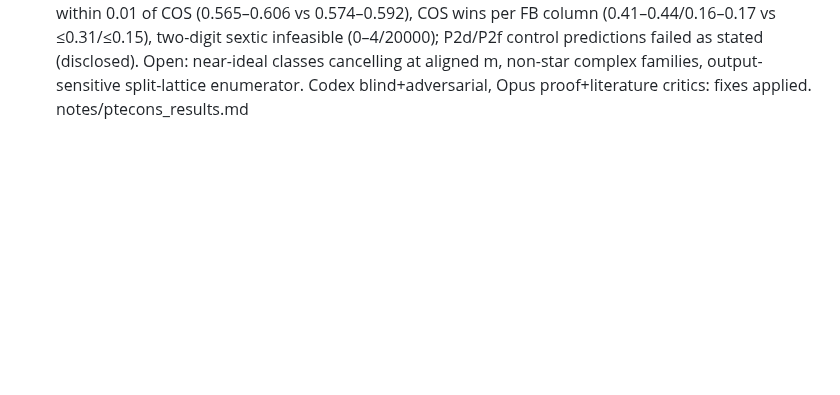
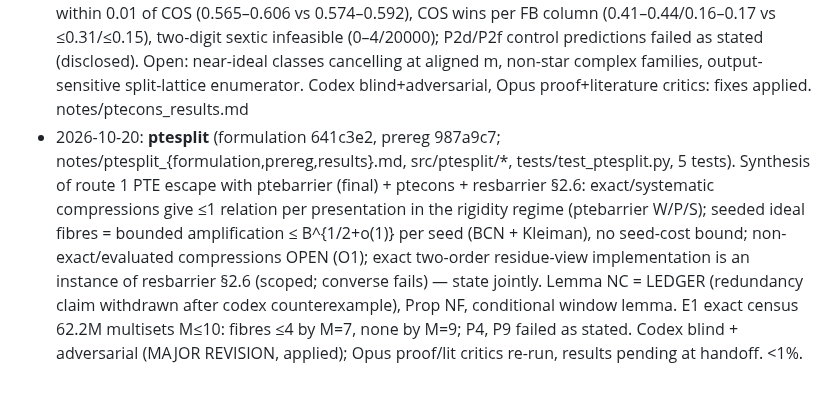
Before and after one commit to kasper0406/factoring-connection, a Markdown page: STATUS.md, the part around the change. Rendered like a GitHub page; blank space fills up the shorter version.

Commit message:
STATUS: ptesplit line
Co-Authored-By: Claude Opus 5.5 <noreply@anthropic.com>

```diff
--- a/STATUS.md
+++ b/STATUS.md
@@ -200,3 +200,4 @@ Agents commit LOCALLY only; the orchestrator pushes.
 - 2026-10-20: **cadobench** done. CADO-NFS (master 692ecb7e) builds unpatched on the M4 (brew gmp/hwloc/libomp, venv PATH after brew shellenv). It factors seeded balanced c60/c70/c80/c90/c100/c110 in 16 s/20 s/76 s/228 s/478 s/1453 s, peak RSS ≤ 1.9 GB; LA is 9–19% of wall. Task 4 (constant-factor tuning) was withdrawn unrun. Cost-model validation (prereg 8657101): **Dickman ρ at actual norms plus Murphy α predicts single-side smoothness to ±11% and joint smoothness by independence (ratios 0.98–1.03)**; las recall of its own S_CADO is 99.5–100%, but S_CADO is only 57–94% of S_B. **las CPU ∝ area^0.52–0.71** (26–47% is per-special-q fixed cost); cofactorization is 19–43%. Assumption T is half right (51–59% of large ideals in exactly 2 relations after purge; mean ≈ 3; 13–25% duplicates). Empirical L[1/3] constant ≈ 1.12. Testbeds for smoothenum are in experiments/raw/cadobench_testbed_c*. Bar for an enumerator: 0.2–0.7 ms per relation per core. notes/cadobench_results.md
 - 2026-10-20: **resbarrier** (prereg `81d9f71`; notes/resbarrier_results.md, src/resbarrier/*, 9 tests). Route 2 verdict: no escape gives α < 1/3 (linked-order model, single N, H). Proved: Thm E (elimination certificate, any rings; codex blind agrees); Lemma ND (ring-map extraction useless unless N | [O_A:R]; two-component ⇒ N | Res ⇒ N² | disc; ramified ⇒ N | disc); Lemma C2 = Bean 1994 Thm 1 + Thunder Lemma 14: #{box pts, 0<|F|≤X} ≤ 16 N^{−k/(D(D−1))}X^{2/D} + O(DE) ⇒ (model, box side ≤ B) rank-2 floor (16k/9)^{1/3}: 1.5263 any NFS pair, any N (SNFS optimal), 1.2114 ramified (= Kirchner special), special-q gain L^{o(1)}, α ≥ 1/3 without heuristic G; Thm GAE (G holds for almost all N, union bound); Lemma KL (rank r with rational side: height ≥ (r−1)x/d). Open: rank ≥ 3 without rational side (rigorous constraints allow aggregate ledger; G_r via Schmidt counts closes it; conditional L[1/4] only if dependent-linking families exist). Kirchner 2018 read: rank-2 ambiguous-ideal method, sits on our k=1 floor. Symmetric-MNFS RES-only floor = known MexTNFS 1.7114. E1: 0 violations, SNFS/GNFS saturation 59 (pred. 64). codex resbarrier_2 + 2 Opus critics: fixes applied (scope H5, GAE heights≠disc, 1/4 heuristic, non-commutative downgraded).
 - 2026-10-20: **ptecons** — PTE escape, construction side: no construction meets systeq §6 (a)–(c). 7 families (Dickson/Chebyshev, PTE ideal/generic/Prouhet/Frolov/Choudhry, cyclotomic/Galois/Jacobi, elliptic/Lattès, (C₂)^r group ring, lattice/Schnorr, aligned clusters) each fail an identified mode. PROVED: LIN-R (real affine-root families with affine e₂,e₃ move ≤1 root; corollary of de Gua) — no char-0 analogue of F_q-linear BGJT families; STAR (imag.-quadratic complex directions: Hajós + non-units, + NC heuristic); CUN (X^n≡1: ∏_{|a|≥2}|a| ≤ ‖r‖₁ for even n; odd-n form corrected after codex); CW near-ideal height bound (codex); ideal clusters dead for common offset via Kleiman (M−1)!|C (KNOWN). AVG uniform-rate heuristic is conditional (codex counterexamples). Prereg E1: N-free structured families G=0.96–1.07; E2: N-aligned quartic/sextic clusters vs COS on 64/80-bit N: medians within 0.01 of COS (0.565–0.606 vs 0.574–0.592), COS wins per FB column (0.41–0.44/0.16–0.17 vs ≤0.31/≤0.15), two-digit sextic infeasible (0–4/20000); P2d/P2f control predictions failed as stated (disclosed). Open: near-ideal classes cancelling at aligned m, non-star complex families, output-sensitive split-lattice enumerator. Codex blind+adversarial, Opus proof+literature critics: fixes applied. notes/ptecons_results.md
+- 2026-10-20: **ptesplit** (formulation 641c3e2, prereg 987a9c7; notes/ptesplit_{formulation,prereg,results}.md, src/ptesplit/*, tests/test_ptesplit.py, 5 tests). Synthesis of route 1 PTE escape with ptebarrier (final) + ptecons + resbarrier §2.6: exact/systematic compressions give ≤1 relation per presentation in the rigidity regime (ptebarrier W/P/S); seeded ideal fibres = bounded amplification ≤ B^{1/2+o(1)} per seed (BCN + Kleiman), no seed-cost bound; non-exact/evaluated compressions OPEN (O1); exact two-order residue-view implementation is an instance of resbarrier §2.6 (scoped; converse fails) — state jointly. Lemma NC = LEDGER (redundancy claim withdrawn after codex counterexample), Prop NF, conditional window lemma. E1 exact census 62.2M multisets M≤10: fibres ≤4 by M=7, none by M=9; P4, P9 failed as stated. Codex blind + adversarial (MAJOR REVISION, applied); Opus proof/lit critics re-run, results pending at handoff. <1%.
```
